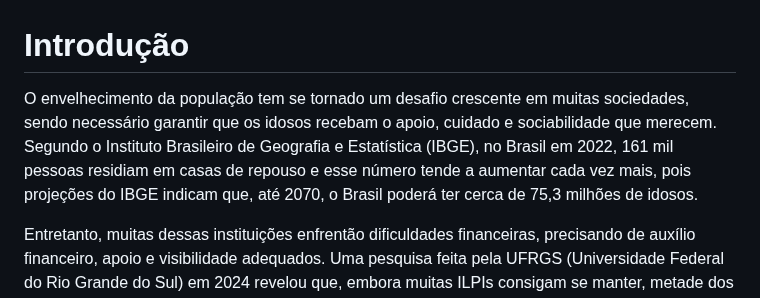
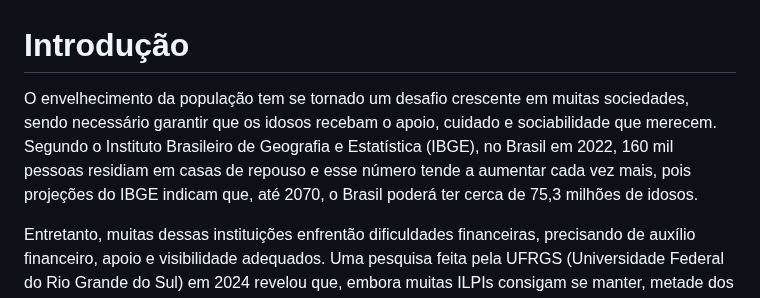
Before and after one commit to julia-maria-9799/pmv-si-2025-1-pe1-t4-aconchegodavovo, a Markdown page: docs/context.md, the part around the change. Rendered like a GitHub page.

```diff
--- a/docs/context.md
+++ b/docs/context.md
@@ -1,6 +1,6 @@
 # Introdução
 
-O envelhecimento da população tem se tornado um desafio crescente em muitas sociedades, sendo necessário garantir que os idosos recebam o apoio, cuidado e sociabilidade que merecem. Segundo o Instituto Brasileiro de Geografia e Estatística (IBGE), no Brasil em 2022, 161 mil pessoas residiam em casas de repouso e esse número tende a aumentar cada vez mais, pois projeções do IBGE indicam que, até 2070, o Brasil poderá ter cerca de 75,3 milhões de idosos.
+O envelhecimento da população tem se tornado um desafio crescente em muitas sociedades, sendo necessário garantir que os idosos recebam o apoio, cuidado e sociabilidade que merecem. Segundo o Instituto Brasileiro de Geografia e Estatística (IBGE), no Brasil em 2022, 160 mil pessoas residiam em casas de repouso e esse número tende a aumentar cada vez mais, pois projeções do IBGE indicam que, até 2070, o Brasil poderá ter cerca de 75,3 milhões de idosos.
 
 Entretanto, muitas dessas instituições enfrentão dificuldades financeiras, precisando de auxílio financeiro, apoio e visibilidade adequados. Uma pesquisa feita pela UFRGS (Universidade Federal do Rio Grande do Sul) em 2024 revelou que, embora muitas ILPIs consigam se manter, metade dos gestores e responsáveis técnicos dessas instituições consideram o financiamento insuficiente para cobrir todos os custos necessários para garantir o atendimento adequado. A principal fonte de recursos ainda são as doações da comunidade, pois os recursos do governo representam uma parcela pouco expressiva.
 
```
